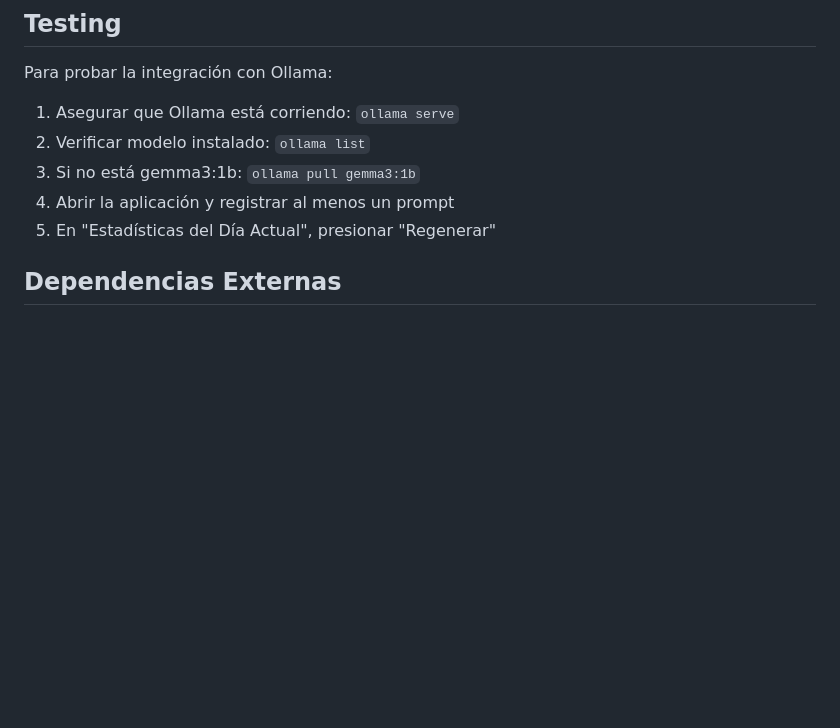
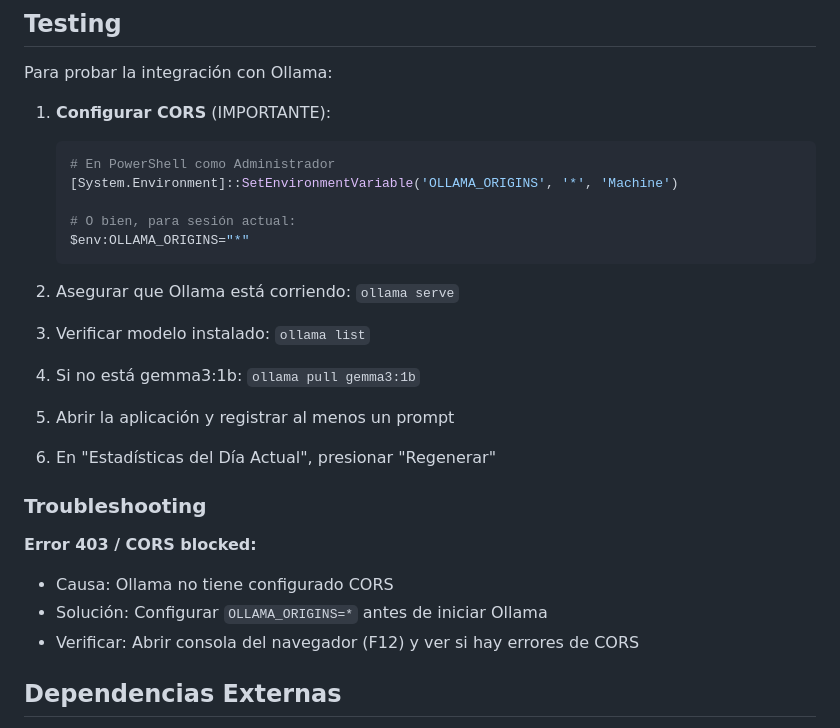
Before and after one commit to carles2002/AITESTS, a Markdown page: CLAUDE.md, the part around the change. GitHub-like rendering; blank space fills up the shorter version.

````diff
--- a/CLAUDE.md
+++ b/CLAUDE.md
@@ -112,11 +112,27 @@ Buscar la función `generateOllamaRecommendation()` (~línea 2434) y modificar e
 
 Para probar la integración con Ollama:
 
-1. Asegurar que Ollama está corriendo: `ollama serve`
-2. Verificar modelo instalado: `ollama list`
-3. Si no está gemma3:1b: `ollama pull gemma3:1b`
-4. Abrir la aplicación y registrar al menos un prompt
-5. En "Estadísticas del Día Actual", presionar "Regenerar"
+1. **Configurar CORS** (IMPORTANTE):
+   ```powershell
+   # En PowerShell como Administrador
+   [System.Environment]::SetEnvironmentVariable('OLLAMA_ORIGINS', '*', 'Machine')
+
+   # O bien, para sesión actual:
+   $env:OLLAMA_ORIGINS="*"
+   ```
+
+2. Asegurar que Ollama está corriendo: `ollama serve`
+3. Verificar modelo instalado: `ollama list`
+4. Si no está gemma3:1b: `ollama pull gemma3:1b`
+5. Abrir la aplicación y registrar al menos un prompt
+6. En "Estadísticas del Día Actual", presionar "Regenerar"
+
+### Troubleshooting
+
+**Error 403 / CORS blocked:**
+- Causa: Ollama no tiene configurado CORS
+- Solución: Configurar `OLLAMA_ORIGINS=*` antes de iniciar Ollama
+- Verificar: Abrir consola del navegador (F12) y ver si hay errores de CORS
 
 ## Dependencias Externas
 
````
Also changed, not shown: README_AI_TRACKER.md (+34 -1 lines).
